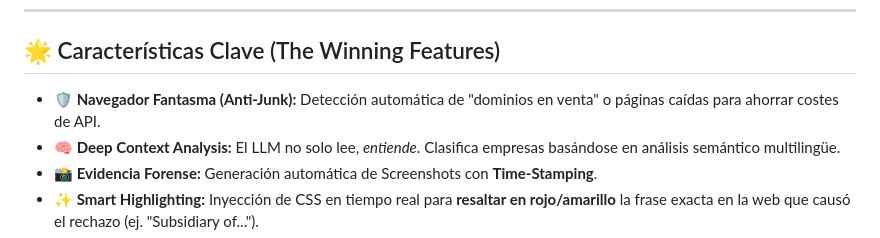
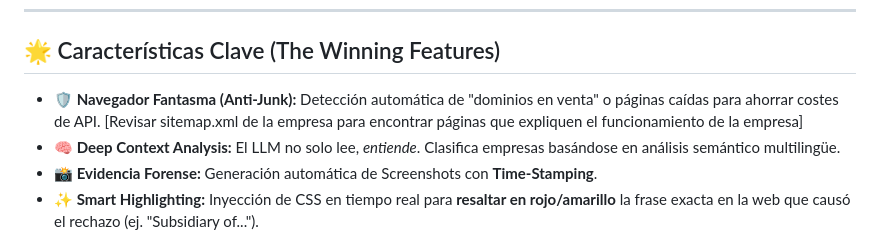
Before and after one commit to rosemiUV/LLMthon, a Markdown page: README.md, the part around the change. Rendered like a GitHub page.

Commit message:
Update README with sitemap.xml review note
Added a note to the Anti-Junk feature about reviewing the company's sitemap.xml for additional information.

```diff
--- a/README.md
+++ b/README.md
@@ -23,7 +23,7 @@ El proceso de **Benchmark de Precios de Transferencia** requiere validar manualm
 
 ## 🌟 Características Clave (The Winning Features)
 
-* **🛡️ Navegador Fantasma (Anti-Junk):** Detección automática de "dominios en venta" o páginas caídas para ahorrar costes de API.
+* **🛡️ Navegador Fantasma (Anti-Junk):** Detección automática de "dominios en venta" o páginas caídas para ahorrar costes de API. [Revisar sitemap.xml de la empresa para encontrar páginas que expliquen el funcionamiento de la empresa]
 * **🧠 Deep Context Analysis:** El LLM no solo lee, *entiende*. Clasifica empresas basándose en análisis semántico multilingüe.
 * **📸 Evidencia Forense:** Generación automática de Screenshots con **Time-Stamping**.
 * **✨ Smart Highlighting:** Inyección de CSS en tiempo real para **resaltar en rojo/amarillo** la frase exacta en la web que causó el rechazo (ej. "Subsidiary of...").
```
